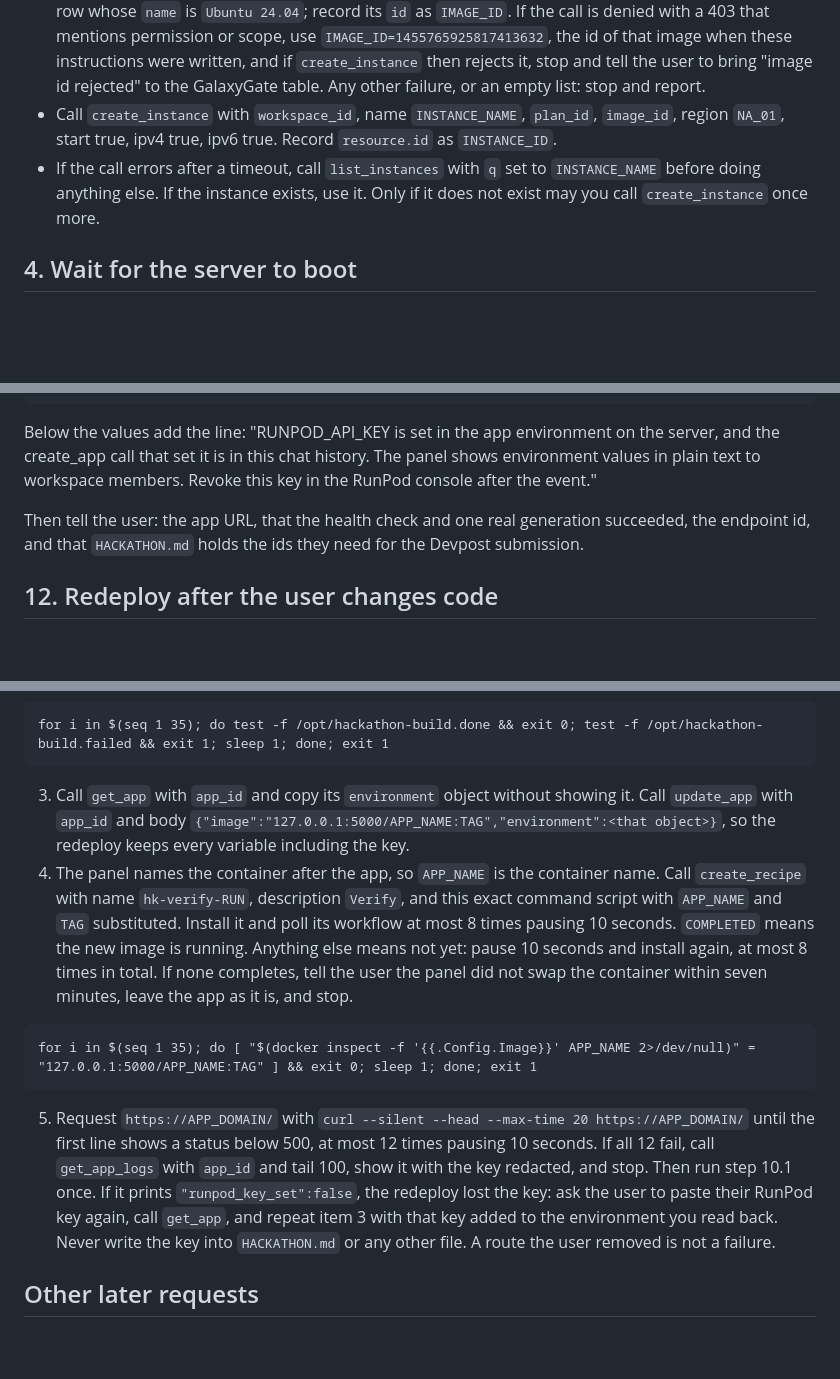
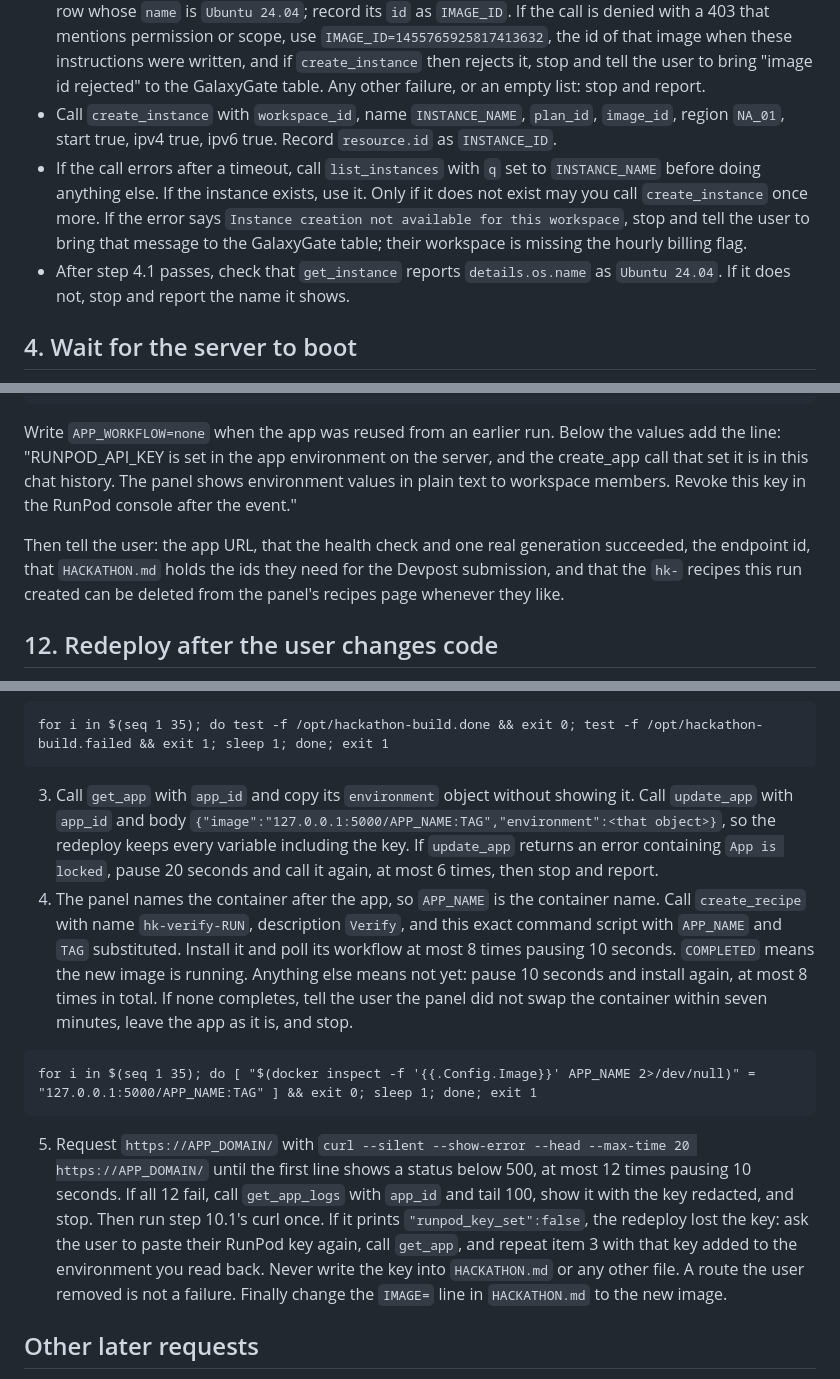
Before and after one commit to Gadgetguycj/philly-hackathon, a Markdown page: AGENT.md, 3 parts joined by grey strips. Rendered like a GitHub page; blank space fills up the shorter version.

````diff
--- a/AGENT.md
+++ b/AGENT.md
@@ -35,7 +35,8 @@ Call `list_instances` with `workspace_id` and `q` set to `INSTANCE_NAME`. If a r
 - Call `list_plans` with `q` set to `Lightning-8G`. Use the row whose `name` is exactly `Lightning-8G`; record its `id` as `PLAN_ID`. If there is none, stop and report.
 - Call `list_images` with `workspace_id`, kind `TEMPLATE`, official true, and `q` set to `Ubuntu 24.04`. Use the row whose `name` is `Ubuntu 24.04`; record its `id` as `IMAGE_ID`. If the call is denied with a 403 that mentions permission or scope, use `IMAGE_ID=1455765925817413632`, the id of that image when these instructions were written, and if `create_instance` then rejects it, stop and tell the user to bring "image id rejected" to the GalaxyGate table. Any other failure, or an empty list: stop and report.
 - Call `create_instance` with `workspace_id`, name `INSTANCE_NAME`, `plan_id`, `image_id`, region `NA_01`, start true, ipv4 true, ipv6 true. Record `resource.id` as `INSTANCE_ID`.
-- If the call errors after a timeout, call `list_instances` with `q` set to `INSTANCE_NAME` before doing anything else. If the instance exists, use it. Only if it does not exist may you call `create_instance` once more.
+- If the call errors after a timeout, call `list_instances` with `q` set to `INSTANCE_NAME` before doing anything else. If the instance exists, use it. Only if it does not exist may you call `create_instance` once more. If the error says `Instance creation not available for this workspace`, stop and tell the user to bring that message to the GalaxyGate table; their workspace is missing the hourly billing flag.
+- After step 4.1 passes, check that `get_instance` reports `details.os.name` as `Ubuntu 24.04`. If it does not, stop and report the name it shows.
 
 ## 4. Wait for the server to boot
 
@@ -179,9 +182,9 @@ PREPARE_WORKFLOW=...
 APP_WORKFLOW=...
 ```
 
-Below the values add the line: "RUNPOD_API_KEY is set in the app environment on the server, and the create_app call that set it is in this chat history. The panel shows environment values in plain text to workspace members. Revoke this key in the RunPod console after the event."
+Write `APP_WORKFLOW=none` when the app was reused from an earlier run. Below the values add the line: "RUNPOD_API_KEY is set in the app environment on the server, and the create_app call that set it is in this chat history. The panel shows environment values in plain text to workspace members. Revoke this key in the RunPod console after the event."
 
-Then tell the user: the app URL, that the health check and one real generation succeeded, the endpoint id, and that `HACKATHON.md` holds the ids they need for the Devpost submission.
+Then tell the user: the app URL, that the health check and one real generation succeeded, the endpoint id, that `HACKATHON.md` holds the ids they need for the Devpost submission, and that the `hk-` recipes this run created can be deleted from the panel's recipes page whenever they like.
 
 ## 12. Redeploy after the user changes code
 
@@ -209,14 +212,14 @@ nohup sh -c 'if sh /opt/hackathon-build.sh > /var/log/hackathon-build.log 2>&1;
 for i in $(seq 1 35); do test -f /opt/hackathon-build.done && exit 0; test -f /opt/hackathon-build.failed && exit 1; sleep 1; done; exit 1
 ```
 
-3. Call `get_app` with `app_id` and copy its `environment` object without showing it. Call `update_app` with `app_id` and body `{"image":"127.0.0.1:5000/APP_NAME:TAG","environment":<that object>}`, so the redeploy keeps every variable including the key.
+3. Call `get_app` with `app_id` and copy its `environment` object without showing it. Call `update_app` with `app_id` and body `{"image":"127.0.0.1:5000/APP_NAME:TAG","environment":<that object>}`, so the redeploy keeps every variable including the key. If `update_app` returns an error containing `App is locked`, pause 20 seconds and call it again, at most 6 times, then stop and report.
 4. The panel names the container after the app, so `APP_NAME` is the container name. Call `create_recipe` with name `hk-verify-RUN`, description `Verify`, and this exact command script with `APP_NAME` and `TAG` substituted. Install it and poll its workflow at most 8 times pausing 10 seconds. `COMPLETED` means the new image is running. Anything else means not yet: pause 10 seconds and install again, at most 8 times in total. If none completes, tell the user the panel did not swap the container within seven minutes, leave the app as it is, and stop.
 
 ```
 for i in $(seq 1 35); do [ "$(docker inspect -f '{{.Config.Image}}' APP_NAME 2>/dev/null)" = "127.0.0.1:5000/APP_NAME:TAG" ] && exit 0; sleep 1; done; exit 1
 ```
 
-5. Request `https://APP_DOMAIN/` with `curl --silent --head --max-time 20 https://APP_DOMAIN/` until the first line shows a status below 500, at most 12 times pausing 10 seconds. If all 12 fail, call `get_app_logs` with `app_id` and tail 100, show it with the key redacted, and stop. Then run step 10.1 once. If it prints `"runpod_key_set":false`, the redeploy lost the key: ask the user to paste their RunPod key again, call `get_app`, and repeat item 3 with that key added to the environment you read back. Never write the key into `HACKATHON.md` or any other file. A route the user removed is not a failure.
+5. Request `https://APP_DOMAIN/` with `curl --silent --show-error --head --max-time 20 https://APP_DOMAIN/` until the first line shows a status below 500, at most 12 times pausing 10 seconds. If all 12 fail, call `get_app_logs` with `app_id` and tail 100, show it with the key redacted, and stop. Then run step 10.1's curl once. If it prints `"runpod_key_set":false`, the redeploy lost the key: ask the user to paste their RunPod key again, call `get_app`, and repeat item 3 with that key added to the environment you read back. Never write the key into `HACKATHON.md` or any other file. A route the user removed is not a failure. Finally change the `IMAGE=` line in `HACKATHON.md` to the new image.
 
 ## Other later requests
 
````
Also changed, not shown: other parts of AGENT.md (+15 -13 lines), GUIDE.md (+6 -4 lines).
